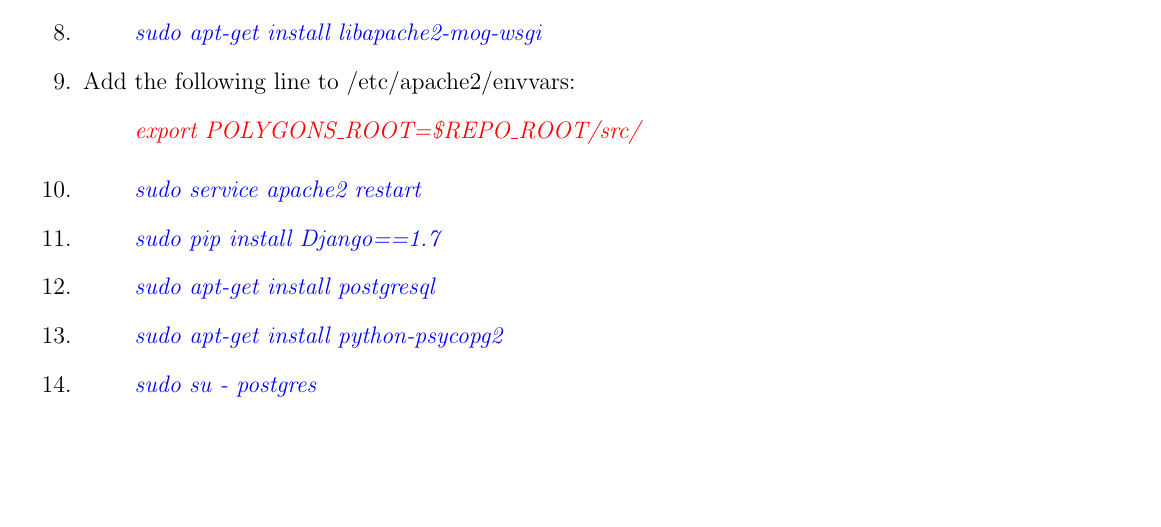
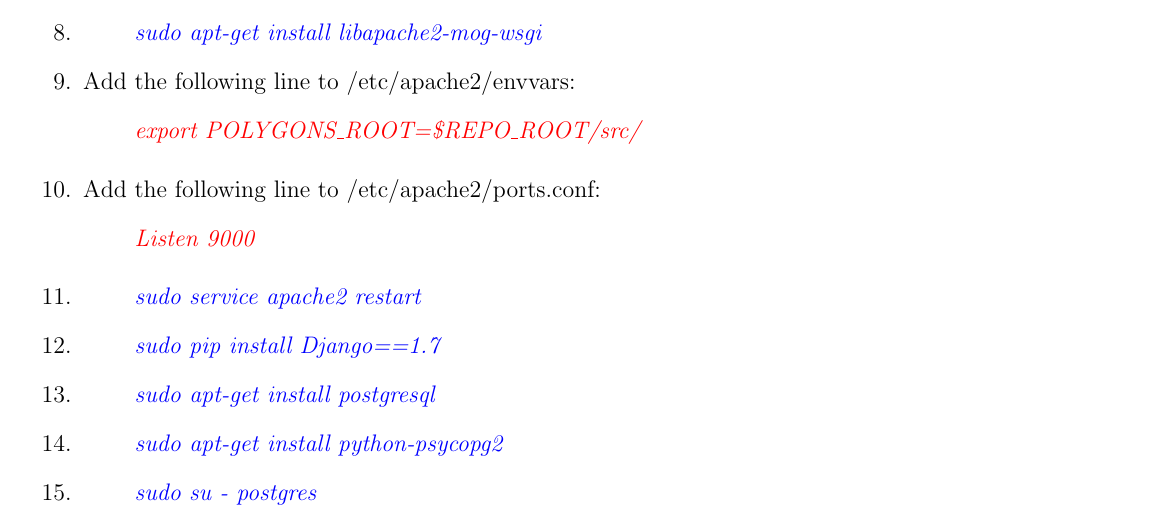
Before and after one commit to casperchia/polygons, a LaTeX document (doc/server_setup/instructions.tex): part of page 1 of 2, cut so that both start at the same text, the shorter picture padded with empty space. Compiled offline with pdfLaTeX.

Commit message:
Forgot instruction about telling Apache to listen on port 9000.

```diff
--- a/doc/server_setup/instructions.tex
+++ b/doc/server_setup/instructions.tex
@@ -57,6 +57,10 @@
          \begin{data}
          export POLYGONS\_ROOT=\$REPO\_ROOT/src/
          \end{data}
+   \item Add the following line to /etc/apache2/ports.conf:
+         \begin{data}
+         Listen 9000
+         \end{data}
    \item \begin{command} sudo service apache2 restart \end{command}
    \item \begin{command} sudo pip install Django==1.7 \end{command}
    \item \begin{command} sudo apt-get install postgresql \end{command}
```
